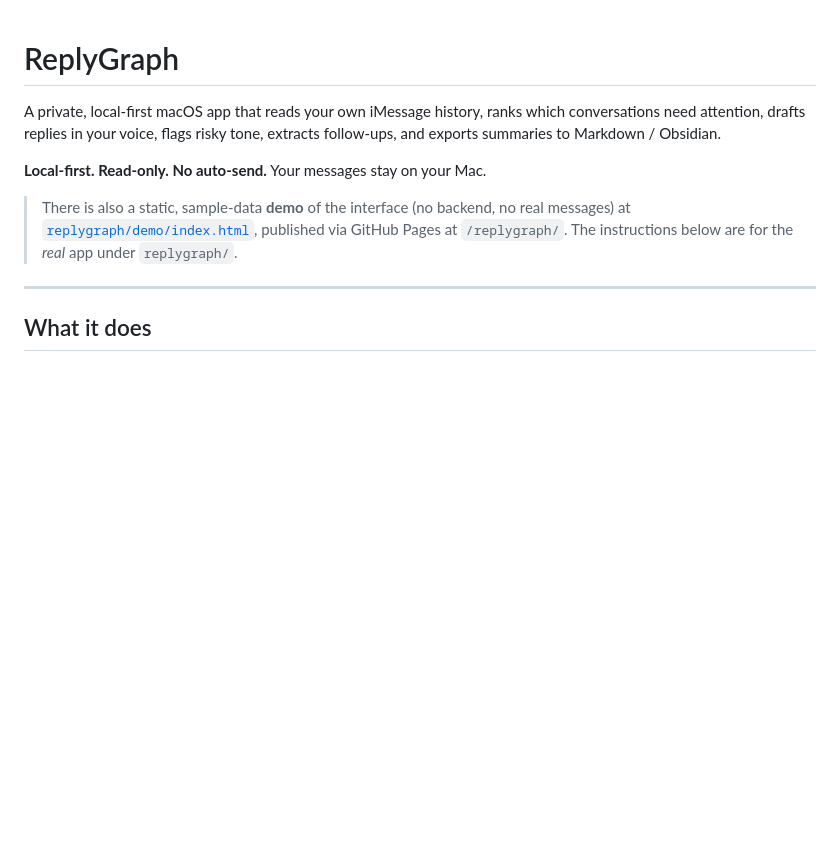
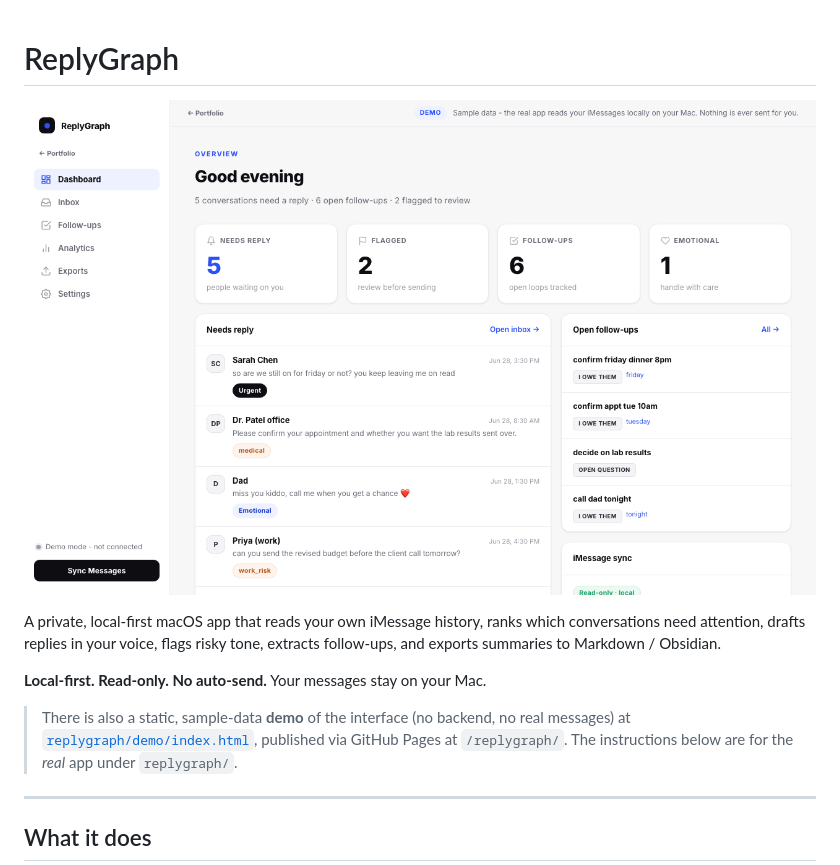
Before and after one commit to rishvaiyer/textmeback, a Markdown page: README.md, the part around the change. GitHub-like rendering; pictures changed too: docs/preview.png (added); blank space fills up the shorter version.

Commit message:
Add preview screenshot to README
Co-Authored-By: Claude Fable 5 <noreply@anthropic.com>

```diff
--- a/README.md
+++ b/README.md
@@ -1,4 +1,6 @@
 # ReplyGraph
+
+![ReplyGraph dashboard](docs/preview.png)
 
 A private, local-first macOS app that reads your own iMessage history, ranks
 which conversations need attention, drafts replies in your voice, flags risky
```
